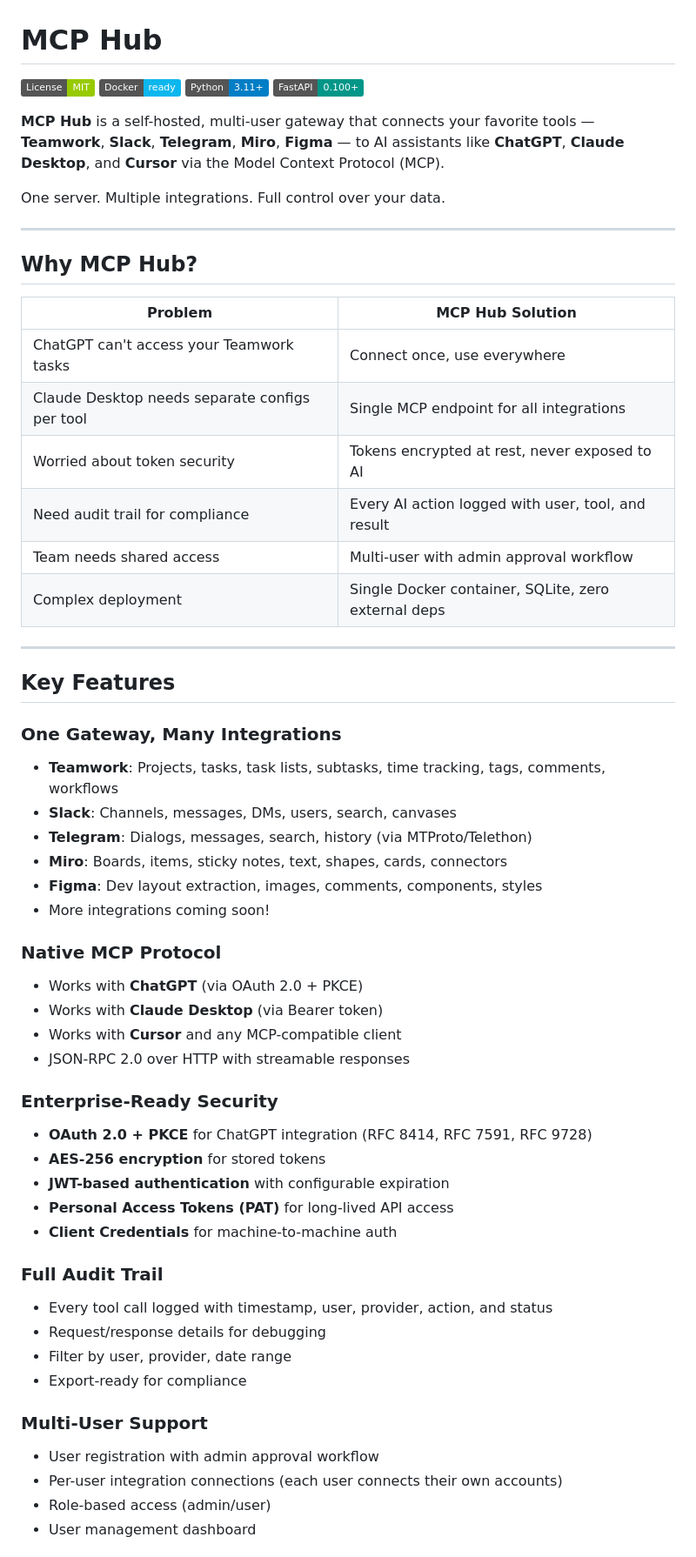
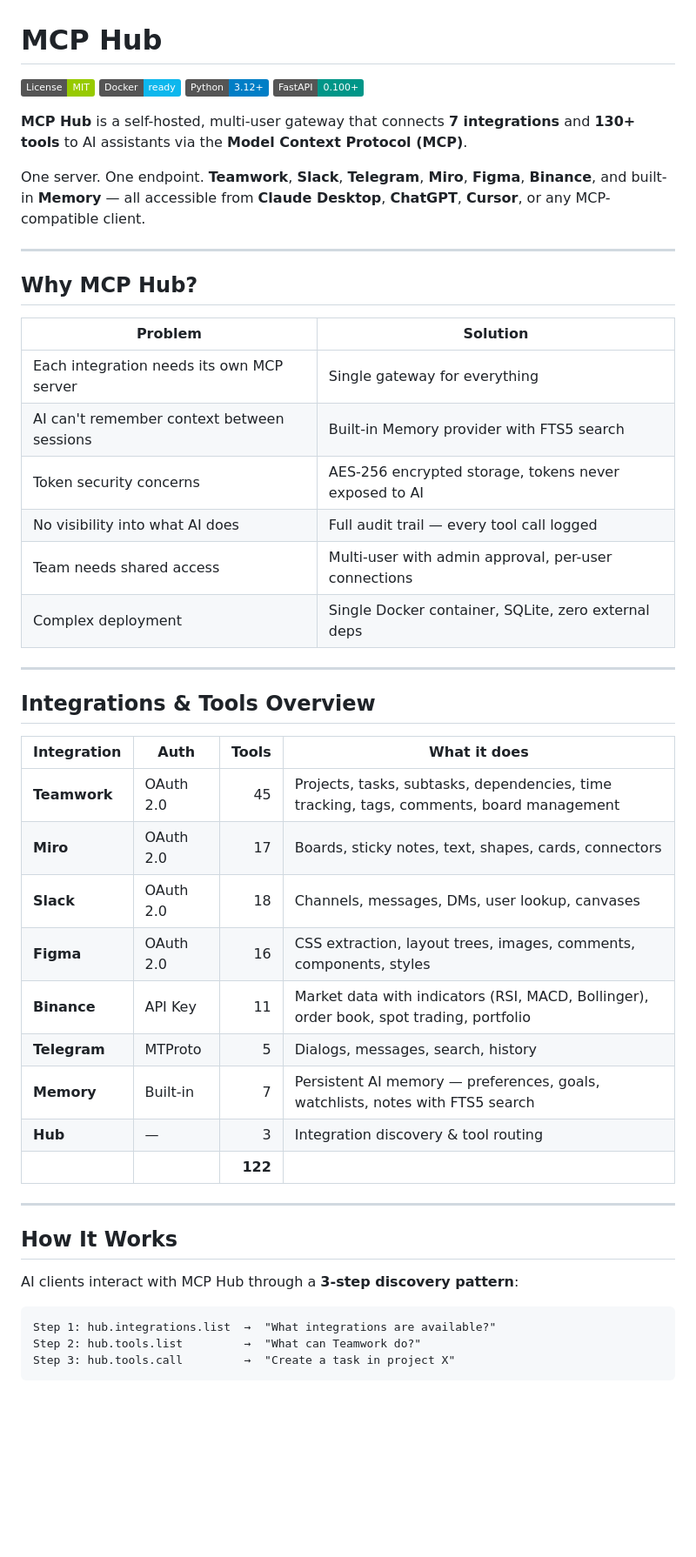
Before and after one commit to Vangardo/mcp_hub, a Markdown page: README.md, the part around one of its changes. Shown at 87% size. Drawn GitHub-style; badges without logos; blank space fills up the shorter version.

````diff
--- a/README.md
+++ b/README.md
@@ -2,60 +2,51 @@
 
 [![License: MIT](https://img.shields.io/badge/License-MIT-green.svg)](LICENSE)
 [![Docker](https://img.shields.io/badge/Docker-ready-0db7ed.svg)](docker/)
-[![Python 3.11+](https://img.shields.io/badge/Python-3.11+-blue.svg)](https://www.python.org/)
+[![Python 3.12+](https://img.shields.io/badge/Python-3.12+-blue.svg)](https://www.python.org/)
 [![FastAPI](https://img.shields.io/badge/FastAPI-0.100+-009688.svg)](https://fastapi.tiangolo.com/)
 
-**MCP Hub** is a self-hosted, multi-user gateway that connects your favorite tools — **Teamwork**, **Slack**, **Telegram**, **Miro**, **Figma** — to AI assistants like **ChatGPT**, **Claude Desktop**, and **Cursor** via the Model Context Protocol (MCP).
+**MCP Hub** is a self-hosted, multi-user gateway that connects **7 integrations** and **130+ tools** to AI assistants via the **Model Context Protocol (MCP)**.
 
-One server. Multiple integrations. Full control over your data.
+One server. One endpoint. **Teamwork**, **Slack**, **Telegram**, **Miro**, **Figma**, **Binance**, and built-in **Memory** — all accessible from **Claude Desktop**, **ChatGPT**, **Cursor**, or any MCP-compatible client.
 
 ---
 
 ## Why MCP Hub?
 
-| Problem | MCP Hub Solution |
-|---------|------------------|
-| ChatGPT can't access your Teamwork tasks | Connect once, use everywhere |
-| Claude Desktop needs separate configs per tool | Single MCP endpoint for all integrations |
-| Worried about token security | Tokens encrypted at rest, never exposed to AI |
-| Need audit trail for compliance | Every AI action logged with user, tool, and result |
-| Team needs shared access | Multi-user with admin approval workflow |
+| Problem | Solution |
+|---------|----------|
+| Each integration needs its own MCP server | Single gateway for everything |
+| AI can't remember context between sessions | Built-in Memory provider with FTS5 search |
+| Token security concerns | AES-256 encrypted storage, tokens never exposed to AI |
+| No visibility into what AI does | Full audit trail — every tool call logged |
+| Team needs shared access | Multi-user with admin approval, per-user connections |
 | Complex deployment | Single Docker container, SQLite, zero external deps |
 
 ---
 
-## Key Features
+## Integrations & Tools Overview
 
-### One Gateway, Many Integrations
-- **Teamwork**: Projects, tasks, task lists, subtasks, time tracking, tags, comments, workflows
-- **Slack**: Channels, messages, DMs, users, search, canvases
-- **Telegram**: Dialogs, messages, search, history (via MTProto/Telethon)
-- **Miro**: Boards, items, sticky notes, text, shapes, cards, connectors
-- **Figma**: Dev layout extraction, images, comments, components, styles
-- More integrations coming soon!
+| Integration | Auth | Tools | What it does |
+|-------------|------|------:|--------------|
+| **Teamwork** | OAuth 2.0 | 45 | Projects, tasks, subtasks, dependencies, time tracking, tags, comments, board management |
+| **Miro** | OAuth 2.0 | 17 | Boards, sticky notes, text, shapes, cards, connectors |
+| **Slack** | OAuth 2.0 | 18 | Channels, messages, DMs, user lookup, canvases |
+| **Figma** | OAuth 2.0 | 16 | CSS extraction, layout trees, images, comments, components, styles |
+| **Binance** | API Key | 11 | Market data with indicators (RSI, MACD, Bollinger), order book, spot trading, portfolio |
+| **Telegram** | MTProto | 5 | Dialogs, messages, search, history |
+| **Memory** | Built-in | 7 | Persistent AI memory — preferences, goals, watchlists, notes with FTS5 search |
+| **Hub** | — | 3 | Integration discovery & tool routing |
+| | | **122** | |
 
-### Native MCP Protocol
-- Works with **ChatGPT** (via OAuth 2.0 + PKCE)
-- Works with **Claude Desktop** (via Bearer token)
-- Works with **Cursor** and any MCP-compatible client
-- JSON-RPC 2.0 over HTTP with streamable responses
+---
 
-### Enterprise-Ready Security
-- **OAuth 2.0 + PKCE** for ChatGPT integration (RFC 8414, RFC 7591, RFC 9728)
-- **AES-256 encryption** for stored tokens
-- **JWT-based authentication** with configurable expiration
-- **Personal Access Tokens (PAT)** for long-lived API access
-- **Client Credentials** for machine-to-machine auth
+## How It Works
 
-### Full Audit Trail
-- Every tool call logged with timestamp, user, provider, action, and status
-- Request/response details for debugging
-- Filter by user, provider, date range
-- Export-ready for compliance
+AI clients interact with MCP Hub through a **3-step discovery pattern**:
 
-### Multi-User Support
-- User registration with admin approval workflow
-- Per-user integration connections (each user connects their own accounts)
-- Role-based access (admin/user)
-- User management dashboard
+```
+Step 1: hub.integrations.list  →  "What integrations are available?"
+Step 2: hub.tools.list         →  "What can Teamwork do?"
+Step 3: hub.tools.call         →  "Create a task in project X"
+```
 
````
Also changed, not shown: other parts of README.md (+367 -295 lines).
